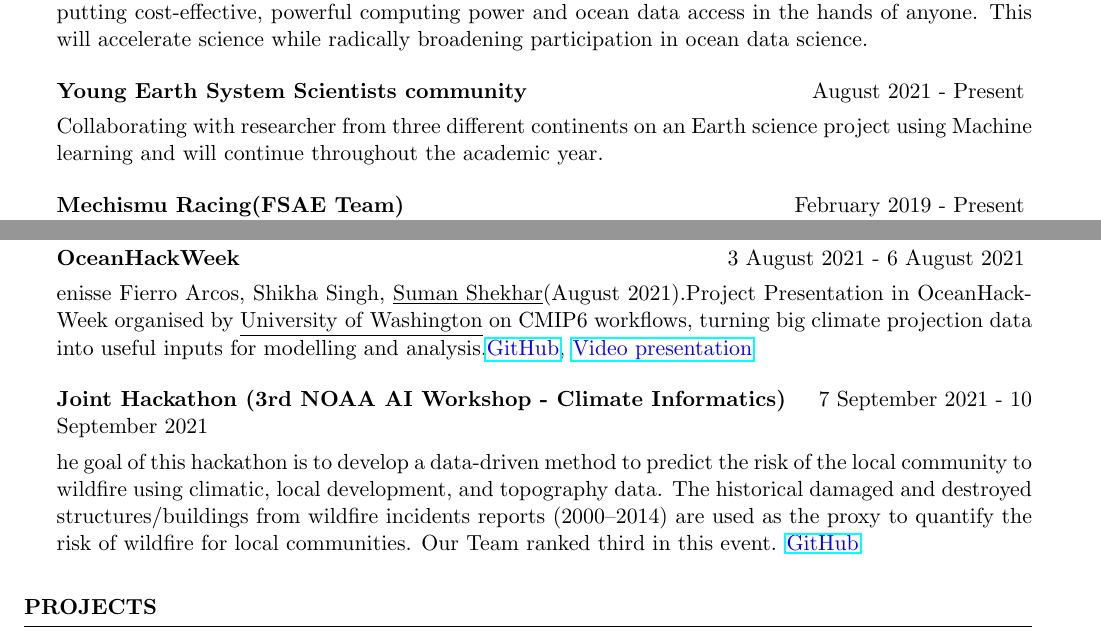
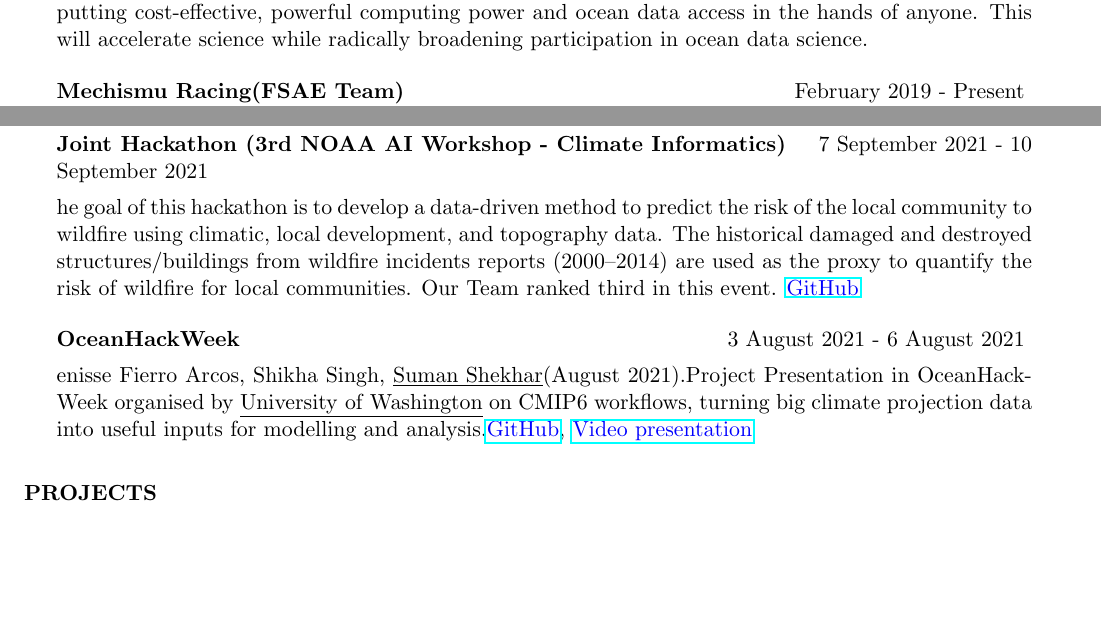
Before and after one commit to Sumanshekhar17/SumanVitae, a LaTeX CV (CV.tex): two parts of pages 2 and 3 of 4, joined at a grey line, cut so that both start at the same text, the shorter picture padded with empty space. Compiled offline with pdfLaTeX.

Commit message:
Update CV.tex

```diff
--- a/CV.tex
+++ b/CV.tex
@@ -98,9 +98,7 @@ Overall GPA: 6.76/10
 \begin{rSubsection}{Ocean Decade Laboratory}{}{}
 \item Volunteered to virtually greet new participants and help them explain the contribution process in OpenOceanCloud. It is a vision for a distributed, open-source cyberinfrastructure for data-intensive oceanography research. Basically the idea builds on the sort of open, distributed cloud architecture we have already prototyped within Pangeo. OpenOceanCloud fills a critical need for the Ocean Decade by putting cost-effective, powerful computing power and ocean data access in the hands of anyone. This will accelerate science while radically broadening participation in ocean data science.
 \end{rSubsection}
-\begin{rSubsection}{Young Earth System Scientists community}{August 2021 - Present}{}
-\item Collaborating with researcher from three different continents on an Earth science project using Machine learning and will continue throughout the academic year.
-\end{rSubsection}
+
 \begin{rSubsection}{Mechismu Racing(FSAE Team)}{February 2019 - Present}{Mechismu Racing, Indian Institute of Technology (ISM) Dhanbad}
 \item Lead Aerodynamics expert of the team. Applied Fluid dynamics and software skills in analysing the design and optimization of the aerodynamics shape and Participated in Virtual Formula Bharat in 2021.
 \href{https://drive.google.com/file/d/1gxg4ES_sFsu9u8YnKFnXOZkrpout1oJu/view?usp=sharing}{\textcolor{blue}{link}}
@@ -118,12 +116,14 @@ Overall GPA: 6.76/10
 
 \end{rSection}
 \begin{rSection}{PRESENTATIONS/HACKATHONS}
+\begin{rSubsection}{Joint Hackathon (3rd NOAA AI Workshop - Climate Informatics)}{7 September 2021 - 10 September 2021}{}
+The goal of this hackathon is to develop a data-driven method to predict the risk of the local community to wildfire using climatic, local development, and topography data. The historical damaged and destroyed structures/buildings from wildfire incidents reports (2000–2014) are used as the proxy to quantify the risk of wildfire for local communities. Our Team ranked third in this event. \href{https://github.com/climate-informatics/hackathon-2021/blob/main/wildfire_risk/README.md}{\textcolor{blue}{GitHub}}
+\end{rSubsection}
+
 \begin{rSubsection}{OceanHackWeek}{3 August 2021 - 6 August 2021}{}
 Denisse Fierro Arcos, Shikha Singh, \underline{Suman Shekhar}(August 2021).Project Presentation in OceanHackWeek organised by \underline{University of Washington}  on CMIP6 workflows, turning big climate projection data into useful inputs for modelling and analysis.\href{https://github.com/oceanhackweek/ohw21-proj-cmip-ard}{\textcolor{blue}{GitHub}}, \href{https://youtu.be/Y5e50p39mnQ}{\textcolor{blue}{Video presentation}}
 \end{rSubsection}
-\begin{rSubsection}{Joint Hackathon (3rd NOAA AI Workshop - Climate Informatics)}{7 September 2021 - 10 September 2021}{}
-The goal of this hackathon is to develop a data-driven method to predict the risk of the local community to wildfire using climatic, local development, and topography data. The historical damaged and destroyed structures/buildings from wildfire incidents reports (2000–2014) are used as the proxy to quantify the risk of wildfire for local communities. Our Team ranked third in this event. \href{https://github.com/climate-informatics/hackathon-2021/blob/main/wildfire_risk/README.md}{\textcolor{blue}{GitHub}}
-\end{rSubsection}
+
 \end{rSection}
 %----------------------------------------------------------
 % Projects
```
